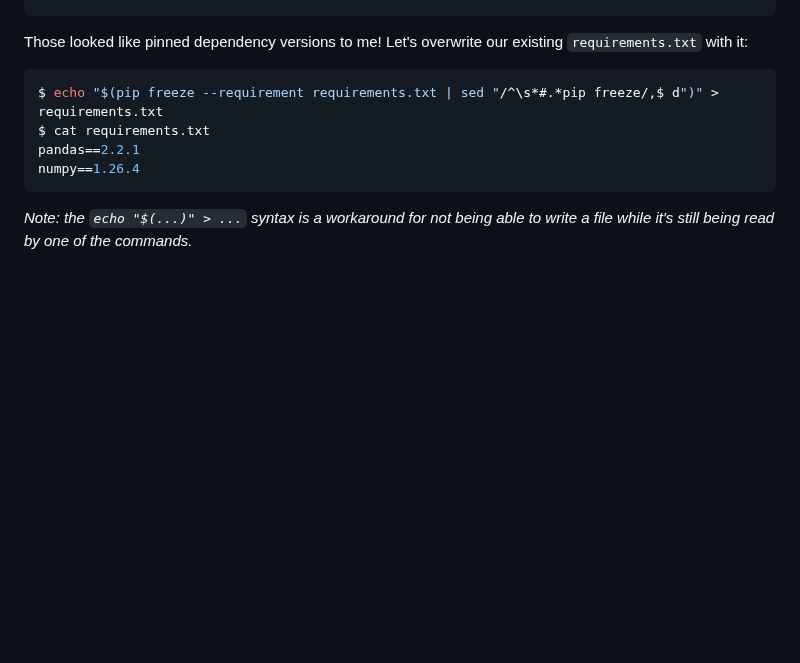
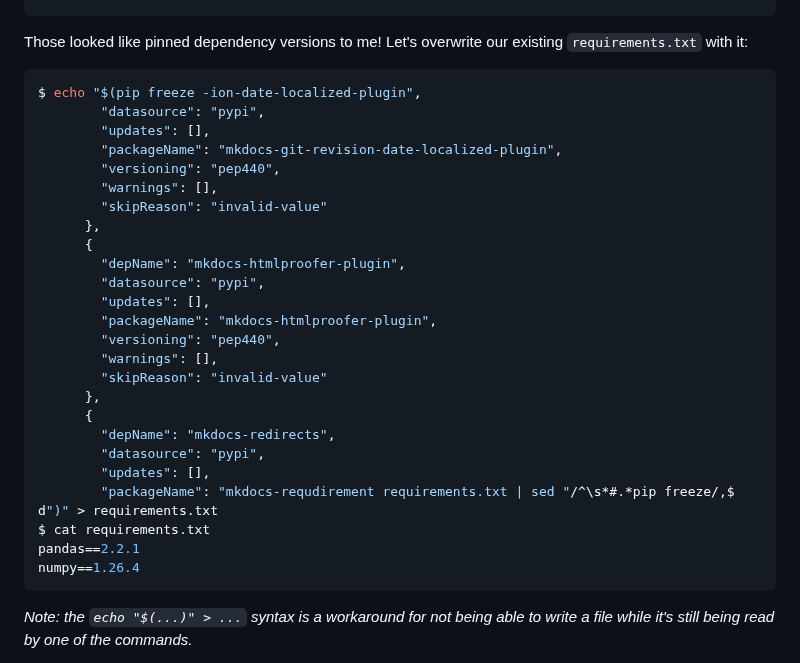
Before and after one commit to emmercm/www, a Markdown page: src/blog/_pinning-python.md, the part around one of its changes. Rendered like a GitHub page; blank space fills up the shorter version.

````diff
--- a/src/blog/_pinning-python.md
+++ b/src/blog/_pinning-python.md
@@ -81,7 +117,28 @@ numpy==1.26.4
 Those looked like pinned dependency versions to me! Let's overwrite our existing `requirements.txt` with it:
 
 ```shell
-$ echo "$(pip freeze --requirement requirements.txt | sed "/^\s*#.*pip freeze/,$ d")" > requirements.txt
+$ echo "$(pip freeze -ion-date-localized-plugin",
+        "datasource": "pypi",
+        "updates": [],
+        "packageName": "mkdocs-git-revision-date-localized-plugin",
+        "versioning": "pep440",
+        "warnings": [],
+        "skipReason": "invalid-value"
+      },
+      {
+        "depName": "mkdocs-htmlproofer-plugin",
+        "datasource": "pypi",
+        "updates": [],
+        "packageName": "mkdocs-htmlproofer-plugin",
+        "versioning": "pep440",
+        "warnings": [],
+        "skipReason": "invalid-value"
+      },
+      {
+        "depName": "mkdocs-redirects",
+        "datasource": "pypi",
+        "updates": [],
+        "packageName": "mkdocs-requdirement requirements.txt | sed "/^\s*#.*pip freeze/,$ d")" > requirements.txt
 $ cat requirements.txt
 pandas==2.2.1
 numpy==1.26.4
````
Also changed, not shown: other parts of src/blog/_pinning-python.md (+85 -4 lines).
